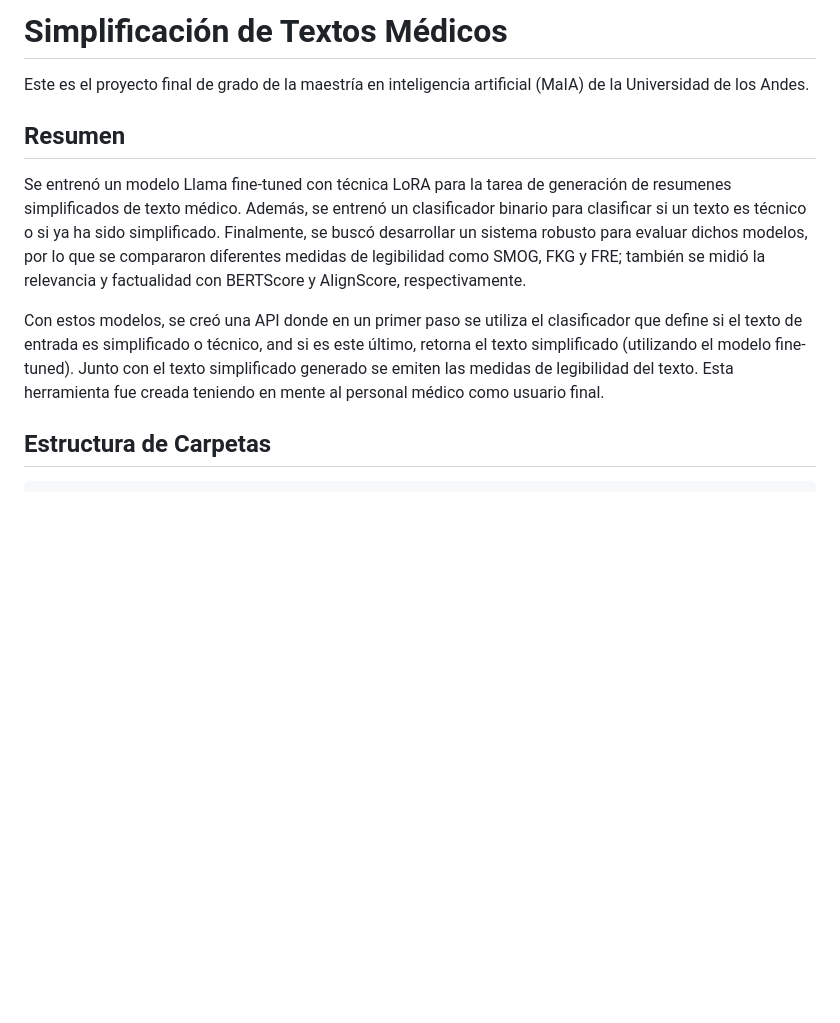
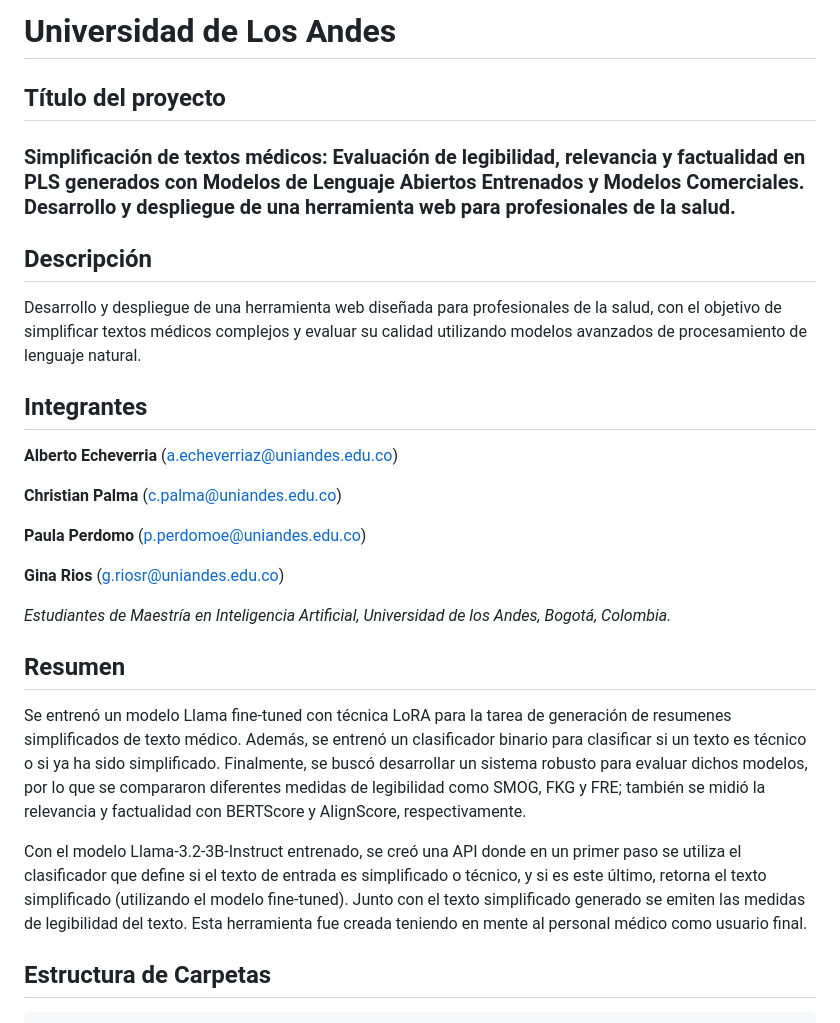
Before and after one commit to paula-perdomo/simplificar-textos-medicos, a Markdown page: README.md, the part around the change. Rendered like a GitHub page; blank space fills up the shorter version.

Commit message:
update readme to include group members info

```diff
--- a/README.md
+++ b/README.md
@@ -1,12 +1,30 @@
-# Simplificación de Textos Médicos
+# Universidad de Los Andes
 
-Este es el proyecto final de grado de la maestría en inteligencia artificial (MaIA) de la Universidad de los Andes.
+## Título del proyecto
+
+### Simplificación de textos médicos: Evaluación de legibilidad, relevancia y factualidad en PLS generados con Modelos de Lenguaje Abiertos Entrenados y Modelos Comerciales. Desarrollo y despliegue de una herramienta web para profesionales de la salud.
+
+## Descripción
+
+Desarrollo y despliegue de una herramienta web diseñada para profesionales de la salud, con el objetivo de simplificar textos médicos complejos y evaluar su calidad utilizando modelos avanzados de procesamiento de lenguaje natural.
+
+## Integrantes
+
+**Alberto Echeverria** (a.echeverriaz@uniandes.edu.co)
+
+**Christian Palma** (c.palma@uniandes.edu.co)
+
+**Paula Perdomo** (p.perdomoe@uniandes.edu.co)
+
+**Gina Rios** (g.riosr@uniandes.edu.co)
+
+*Estudiantes de Maestría en Inteligencia Artificial, Universidad de los Andes, Bogotá, Colombia.*
 
 ## Resumen
 
 Se entrenó un modelo Llama fine-tuned con técnica LoRA para la tarea de generación de resumenes simplificados de texto médico. Además, se entrenó un clasificador binario para clasificar si un texto es técnico o si ya ha sido simplificado. Finalmente, se buscó desarrollar un sistema robusto para evaluar dichos modelos, por lo que se compararon diferentes medidas de legibilidad como SMOG, FKG y FRE; también se midió la relevancia y factualidad con BERTScore y AlignScore, respectivamente.
 
-Con estos modelos, se creó una API donde en un primer paso se utiliza el clasificador que define si el texto de entrada es simplificado o técnico, and si es este último, retorna el texto simplificado (utilizando el modelo fine-tuned). Junto con el texto simplificado generado se emiten las medidas de legibilidad del texto. Esta herramienta fue creada teniendo en mente al personal médico como usuario final.
+Con el modelo Llama-3.2-3B-Instruct entrenado, se creó una API donde en un primer paso se utiliza el clasificador que define si el texto de entrada es simplificado o técnico, y si es este último, retorna el texto simplificado (utilizando el modelo fine-tuned). Junto con el texto simplificado generado se emiten las medidas de legibilidad del texto. Esta herramienta fue creada teniendo en mente al personal médico como usuario final.
 
 ## Estructura de Carpetas
 
```
